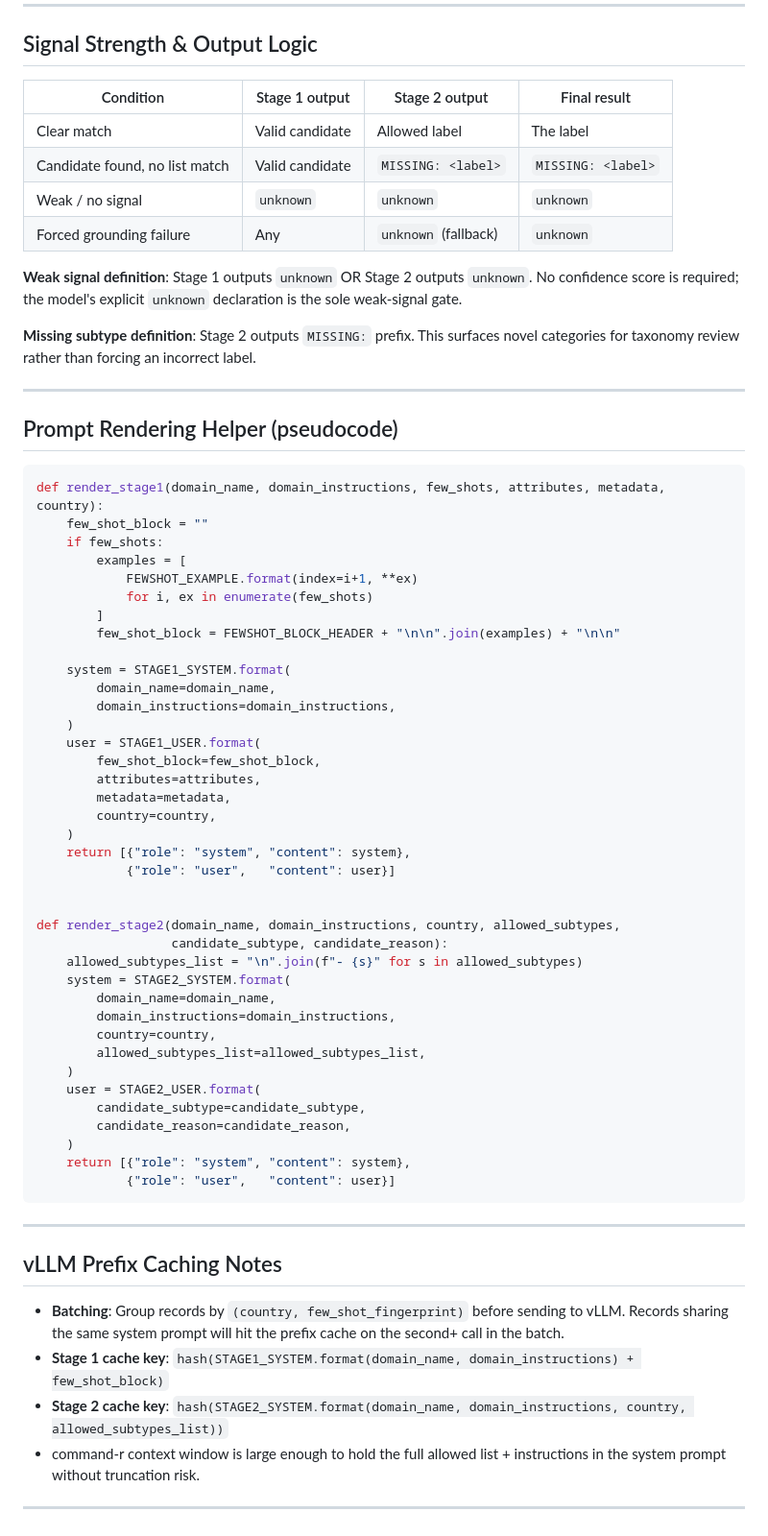
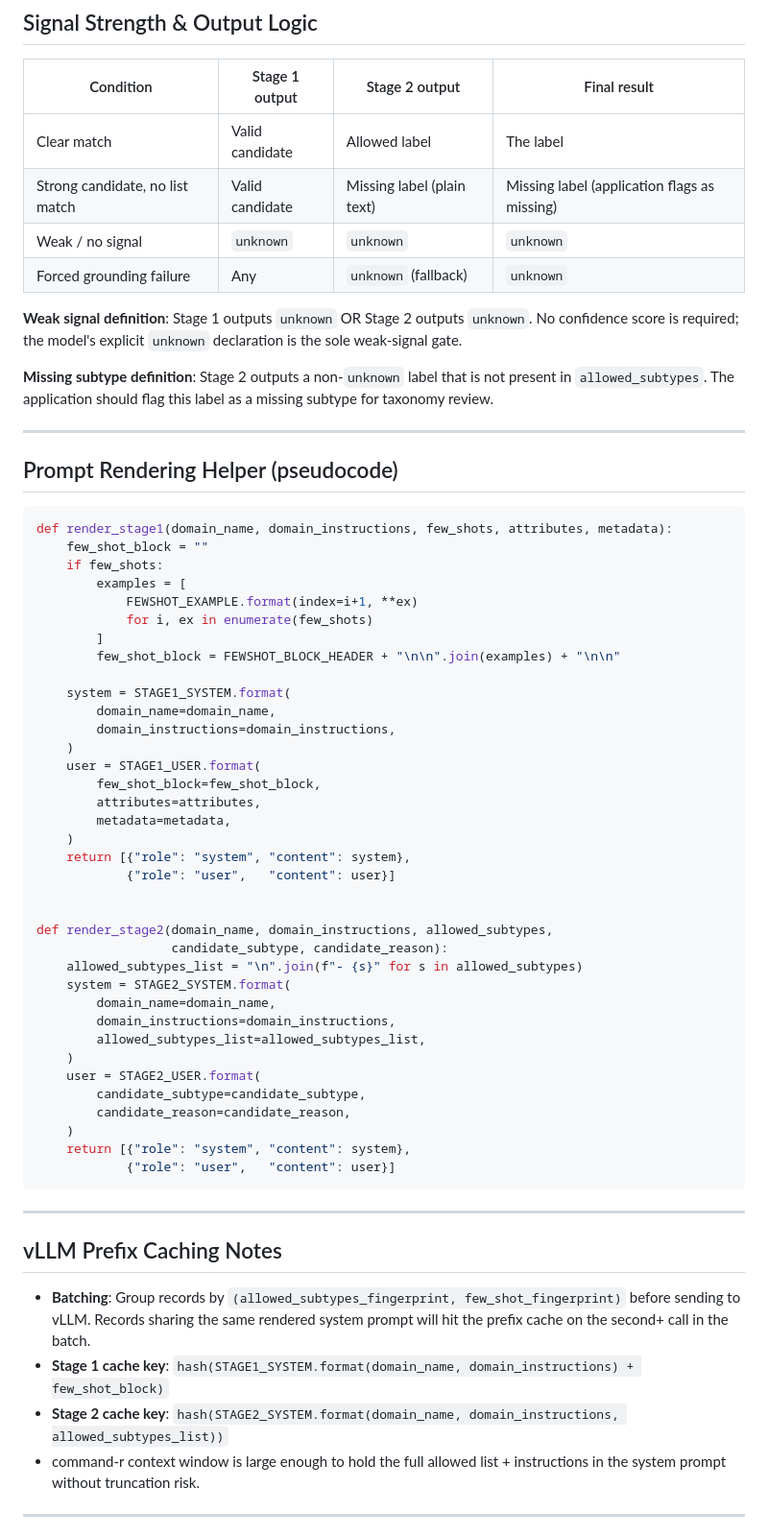
Before and after one commit to wzender/magellan, a Markdown page: instructions/prd-two-stage-classifier.md, the part around one of its changes. Shown at 96% size. GitHub-like rendering.

````diff
--- a/instructions/prd-two-stage-classifier.md
+++ b/instructions/prd-two-stage-classifier.md
@@ -204,20 +202,20 @@ To adapt to a new domain, replace this block. No other prompt changes are needed
 | Condition | Stage 1 output | Stage 2 output | Final result |
 |---|---|---|---|
 | Clear match | Valid candidate | Allowed label | The label |
-| Candidate found, no list match | Valid candidate | `MISSING: <label>` | `MISSING: <label>` |
+| Strong candidate, no list match | Valid candidate | Missing label (plain text) | Missing label (application flags as missing) |
 | Weak / no signal | `unknown` | `unknown` | `unknown` |
 | Forced grounding failure | Any | `unknown` (fallback) | `unknown` |
 
 **Weak signal definition**: Stage 1 outputs `unknown` OR Stage 2 outputs `unknown`. No confidence score is required; the model's explicit `unknown` declaration is the sole weak-signal gate.
 
-**Missing subtype definition**: Stage 2 outputs `MISSING:` prefix. This surfaces novel categories for taxonomy review rather than forcing an incorrect label.
+**Missing subtype definition**: Stage 2 outputs a non-`unknown` label that is not present in `allowed_subtypes`. The application should flag this label as a missing subtype for taxonomy review.
 
 ---
 
 ## Prompt Rendering Helper (pseudocode)
 
 ```python
-def render_stage1(domain_name, domain_instructions, few_shots, attributes, metadata, country):
+def render_stage1(domain_name, domain_instructions, few_shots, attributes, metadata):
     few_shot_block = ""
     if few_shots:
         examples = [
@@ -234,19 +232,17 @@ def render_stage1(domain_name, domain_instructions, few_shots, attributes, metad
         few_shot_block=few_shot_block,
         attributes=attributes,
         metadata=metadata,
-        country=country,
     )
     return [{"role": "system", "content": system},
             {"role": "user",   "content": user}]
 
 
-def render_stage2(domain_name, domain_instructions, country, allowed_subtypes,
+def render_stage2(domain_name, domain_instructions, allowed_subtypes,
                   candidate_subtype, candidate_reason):
     allowed_subtypes_list = "\n".join(f"- {s}" for s in allowed_subtypes)
     system = STAGE2_SYSTEM.format(
         domain_name=domain_name,
         domain_instructions=domain_instructions,
-        country=country,
         allowed_subtypes_list=allowed_subtypes_list,
     )
     user = STAGE2_USER.format(
@@ -261,9 +257,9 @@ def render_stage2(domain_name, domain_instructions, country, allowed_subtypes,
 
 ## vLLM Prefix Caching Notes
 
-- **Batching**: Group records by `(country, few_shot_fingerprint)` before sending to vLLM. Records sharing the same system prompt will hit the prefix cache on the second+ call in the batch.
+- **Batching**: Group records by `(allowed_subtypes_fingerprint, few_shot_fingerprint)` before sending to vLLM. Records sharing the same rendered system prompt will hit the prefix cache on the second+ call in the batch.
 - **Stage 1 cache key**: `hash(STAGE1_SYSTEM.format(domain_name, domain_instructions) + few_shot_block)`
-- **Stage 2 cache key**: `hash(STAGE2_SYSTEM.format(domain_name, domain_instructions, country, allowed_subtypes_list))`
+- **Stage 2 cache key**: `hash(STAGE2_SYSTEM.format(domain_name, domain_instructions, allowed_subtypes_list))`
 - command-r context window is large enough to hold the full allowed list + instructions in the system prompt without truncation risk.
 
 ---
````
Also changed, not shown: other parts of instructions/prd-two-stage-classifier.md (+27 -30 lines).
